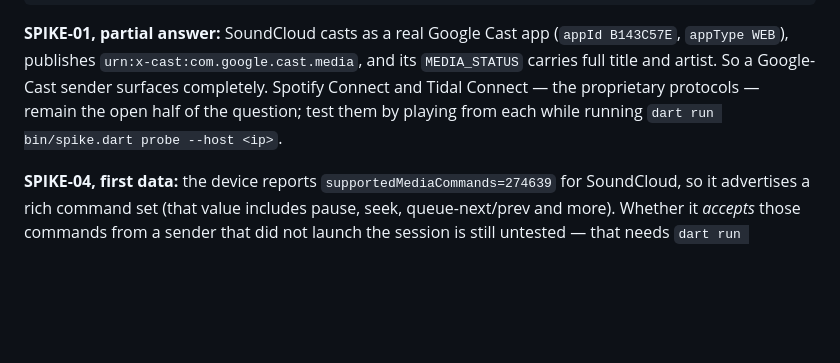
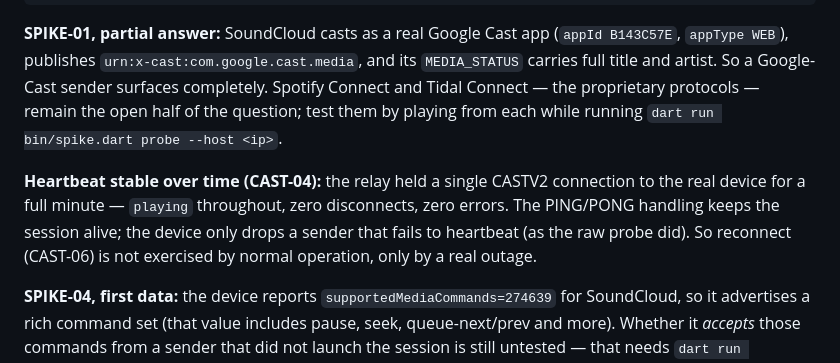
Before and after one commit to hbock-42/atemo_stream_player_dashboard, a Markdown page: docs/open-questions.md, the part around the change. GitHub-like rendering; blank space fills up the shorter version.

```diff
--- a/docs/open-questions.md
+++ b/docs/open-questions.md
@@ -147,6 +147,12 @@ surfaces completely. Spotify Connect and Tidal Connect — the proprietary
 protocols — remain the open half of the question; test them by playing from
 each while running `dart run bin/spike.dart probe --host <ip>`.
 
+**Heartbeat stable over time (CAST-04):** the relay held a single CASTV2
+connection to the real device for a full minute — `playing` throughout, zero
+disconnects, zero errors. The PING/PONG handling keeps the session alive; the
+device only drops a sender that fails to heartbeat (as the raw probe did). So
+reconnect (CAST-06) is not exercised by normal operation, only by a real outage.
+
 **SPIKE-04, first data:** the device reports `supportedMediaCommands=274639`
 for SoundCloud, so it advertises a rich command set (that value includes pause,
 seek, queue-next/prev and more). Whether it *accepts* those commands from a
```
Also changed, not shown: docs/kanban/board.md (+7 -4 lines).
